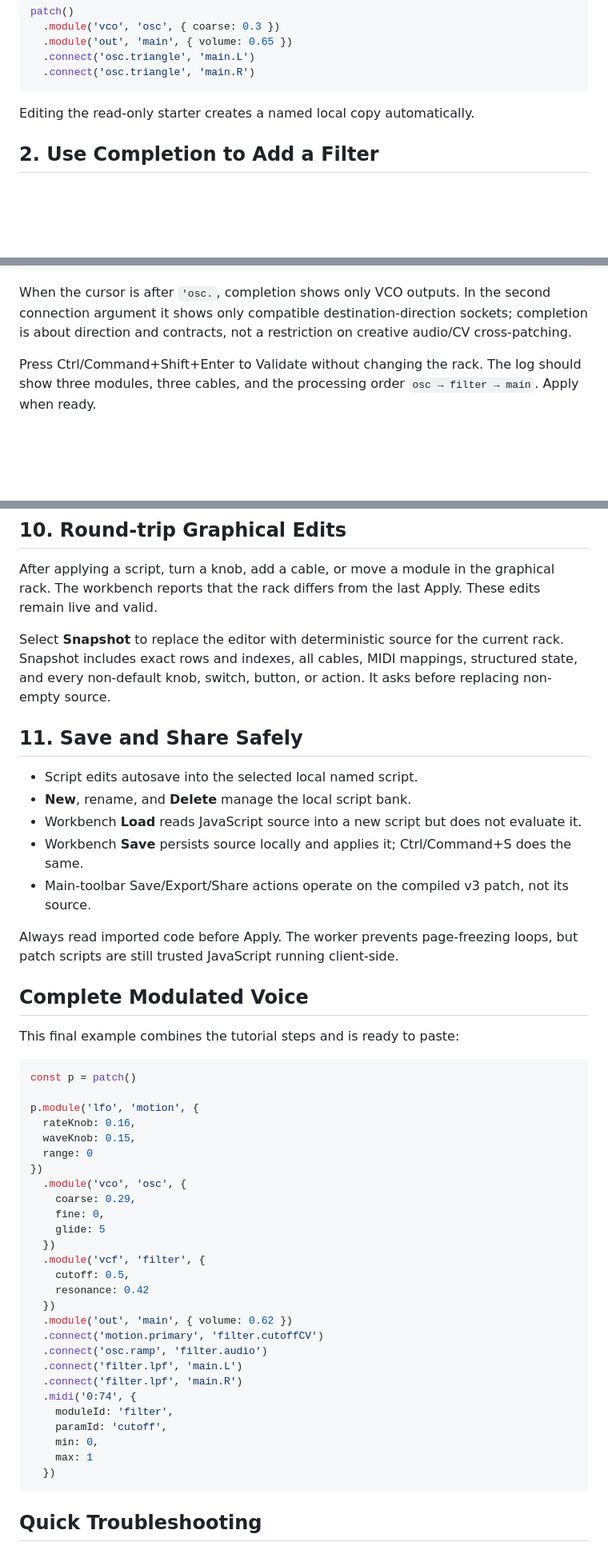
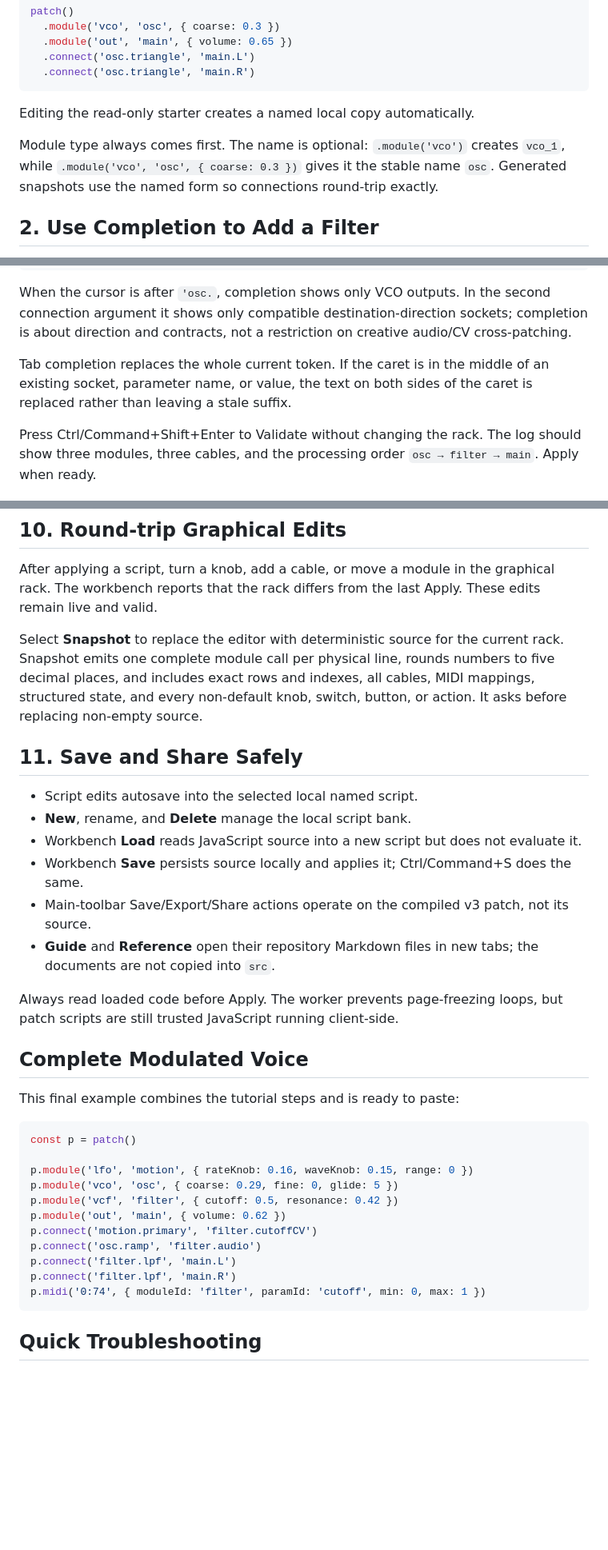
Before and after one commit to OrderAndCh4oS/eurorack-js, a Markdown page: docs/patch-workbench-guide.md, 3 parts joined by grey strips. Shown at 80% size. GitHub-like rendering; blank space fills up the shorter version.

Commit message:
Refresh patch scripting documentation

````diff
--- a/docs/patch-workbench-guide.md
+++ b/docs/patch-workbench-guide.md
@@ -19,6 +19,8 @@ patch()
 
 Editing the read-only starter creates a named local copy automatically.
 
+Module type always comes first. The name is optional: `.module('vco')` creates `vco_1`, while `.module('vco', 'osc', { coarse: 0.3 })` gives it the stable name `osc`. Generated snapshots use the named form so connections round-trip exactly.
+
 ## 2. Use Completion to Add a Filter
 
 Add a module call before `main`. Inside the first quoted argument type `vc` and press Ctrl/Command+Space. Choose `vcf`, then optionally add the name `filter`. In the parameter object, completion offers `cutoff` and `resonance` with their ranges and defaults.
@@ -37,6 +39,8 @@ patch()
 ```
 
 When the cursor is after `'osc.`, completion shows only VCO outputs. In the second connection argument it shows only compatible destination-direction sockets; completion is about direction and contracts, not a restriction on creative audio/CV cross-patching.
+
+Tab completion replaces the whole current token. If the caret is in the middle of an existing socket, parameter name, or value, the text on both sides of the caret is replaced rather than leaving a stale suffix.
 
 Press Ctrl/Command+Shift+Enter to Validate without changing the rack. The log should show three modules, three cables, and the processing order `osc → filter → main`. Apply when ready.
 
@@ -191,7 +181,7 @@ The block line shows p50, p95, p99, and p99 utilization against the render deadl
 
 After applying a script, turn a knob, add a cable, or move a module in the graphical rack. The workbench reports that the rack differs from the last Apply. These edits remain live and valid.
 
-Select **Snapshot** to replace the editor with deterministic source for the current rack. Snapshot includes exact rows and indexes, all cables, MIDI mappings, structured state, and every non-default knob, switch, button, or action. It asks before replacing non-empty source.
+Select **Snapshot** to replace the editor with deterministic source for the current rack. Snapshot emits one complete module call per physical line, rounds numbers to five decimal places, and includes exact rows and indexes, all cables, MIDI mappings, structured state, and every non-default knob, switch, button, or action. It asks before replacing non-empty source.
 
 ## 11. Save and Share Safely
 
@@ -200,8 +190,9 @@ Select **Snapshot** to replace the editor with deterministic source for the curr
 - Workbench **Load** reads JavaScript source into a new script but does not evaluate it.
 - Workbench **Save** persists source locally and applies it; Ctrl/Command+S does the same.
 - Main-toolbar Save/Export/Share actions operate on the compiled v3 patch, not its source.
+- **Guide** and **Reference** open their repository Markdown files in new tabs; the documents are not copied into `src`.
 
-Always read imported code before Apply. The worker prevents page-freezing loops, but patch scripts are still trusted JavaScript running client-side.
+Always read loaded code before Apply. The worker prevents page-freezing loops, but patch scripts are still trusted JavaScript running client-side.
 
 ## Complete Modulated Voice
 
@@ -211,31 +202,15 @@ This final example combines the tutorial steps and is ready to paste:
 ```javascript
 const p = patch()
 
-p.module('lfo', 'motion', {
-  rateKnob: 0.16,
-  waveKnob: 0.15,
-  range: 0
-})
-  .module('vco', 'osc', {
-    coarse: 0.29,
-    fine: 0,
-    glide: 5
-  })
-  .module('vcf', 'filter', {
-    cutoff: 0.5,
-    resonance: 0.42
-  })
-  .module('out', 'main', { volume: 0.62 })
-  .connect('motion.primary', 'filter.cutoffCV')
-  .connect('osc.ramp', 'filter.audio')
-  .connect('filter.lpf', 'main.L')
-  .connect('filter.lpf', 'main.R')
-  .midi('0:74', {
-    moduleId: 'filter',
-    paramId: 'cutoff',
-    min: 0,
-    max: 1
-  })
+p.module('lfo', 'motion', { rateKnob: 0.16, waveKnob: 0.15, range: 0 })
+p.module('vco', 'osc', { coarse: 0.29, fine: 0, glide: 5 })
+p.module('vcf', 'filter', { cutoff: 0.5, resonance: 0.42 })
+p.module('out', 'main', { volume: 0.62 })
+p.connect('motion.primary', 'filter.cutoffCV')
+p.connect('osc.ramp', 'filter.audio')
+p.connect('filter.lpf', 'main.L')
+p.connect('filter.lpf', 'main.R')
+p.midi('0:74', { moduleId: 'filter', paramId: 'cutoff', min: 0, max: 1 })
 ```
 
 ## Quick Troubleshooting
````
Also changed, not shown: other parts of docs/patch-workbench-guide.md (+10 -24 lines), docs/patch-workbench.md (+22 -30 lines).
